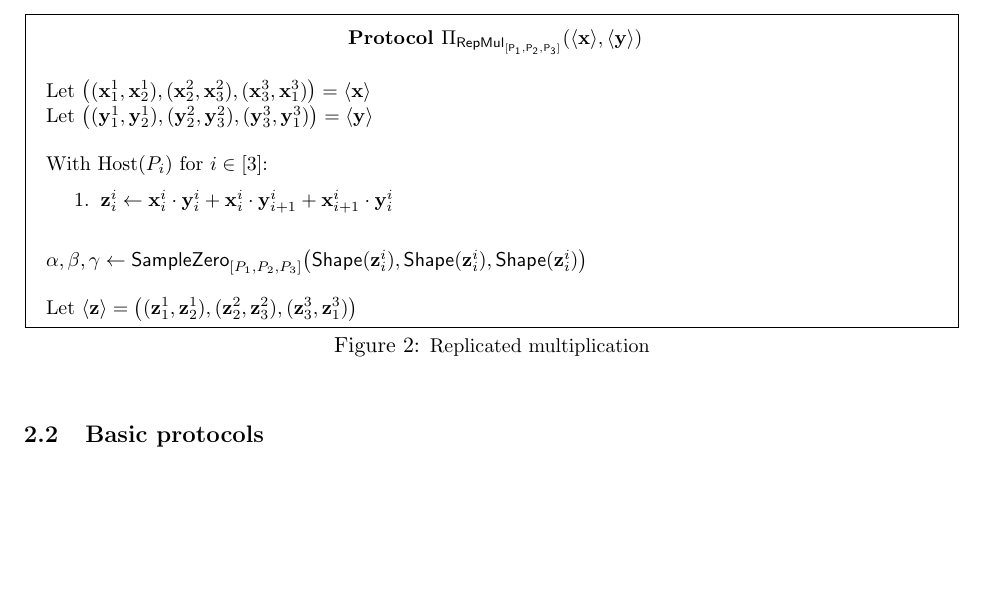
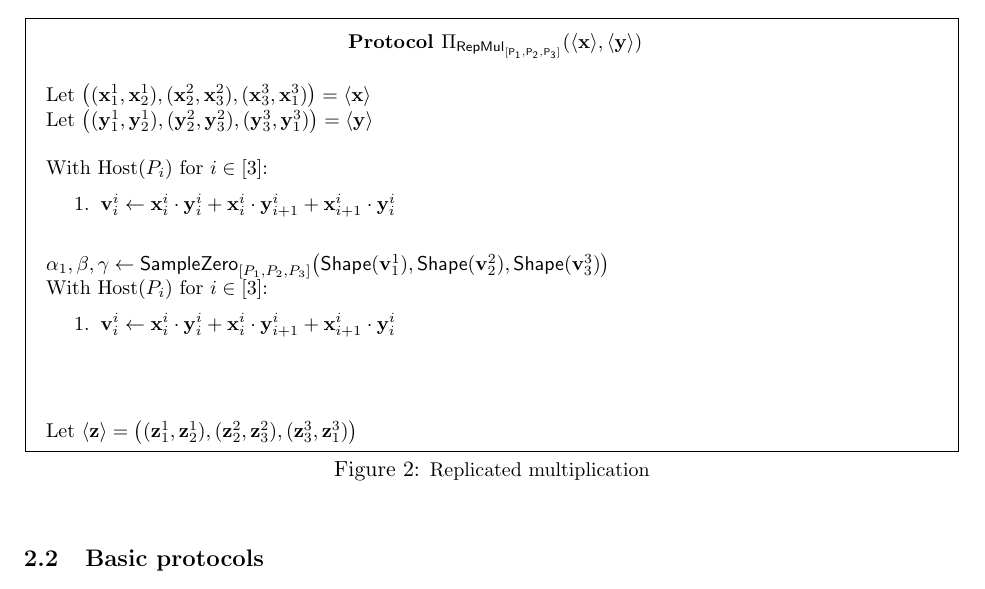
Before and after one commit to tf-encrypted/moose-whitepaper, a LaTeX document (main.tex, which reads replicated/protocols/mul.tex): part of page 2 of 18, cut so that both start at the same text, the shorter picture padded with empty space. Compiled offline with pdfLaTeX.

Commit message:
Updates from Overleaf

```diff
--- a/replicated/protocols/mul.tex
+++ b/replicated/protocols/mul.tex
@@ -15,10 +15,16 @@ and $y$ parties do the following:
 
   With Host($P_i$) for $i \in [3]$:
   \begin{enumerate}
-    \item $\vz_i^i \asn \vx_i^i \cdot \vy_i^i + \vx_i^i \cdot \vy_{i+1}^i + \vx_{i+1}^i \cdot \vy_i^i$
+    \item $\vv_i^i \asn \vx_i^i \cdot \vy_i^i + \vx_i^i \cdot \vy_{i+1}^i + \vx_{i+1}^i \cdot \vy_i^i$
   \end{enumerate}
   ~\newline
-  $\alpha, \beta, \gamma \asn \mathsf{SampleZero}_{[P_1, P_2, P_3]}\big( \mathsf{Shape}(\vz_i^i), \mathsf{Shape}\mathsf(\vz_i^i), \mathsf{Shape}\mathsf(\vz_i^i) \big)$
+  $\alpha_1, \beta, \gamma \asn \mathsf{SampleZero}_{[P_1, P_2, P_3]}\big( \mathsf{Shape}(\vv_1^1), \mathsf{Shape}\mathsf(\vv_2^2), \mathsf{Shape}\mathsf(\vv_3^3) \big)$
+
+  With Host($P_i$) for $i \in [3]$:
+  \begin{enumerate}
+    \item $\vv_i^i \asn \vx_i^i \cdot \vy_i^i + \vx_i^i \cdot \vy_{i+1}^i + \vx_{i+1}^i \cdot \vy_i^i$
+  \end{enumerate}
+  ~\newline
 
   ~\newline
   Let $\share{\vz} = \big((\vz_1^1, \vz_2^1), (\vz_2^2, \vz_3^2), (\vz_3^3, \vz_1^3) \big)$
```
